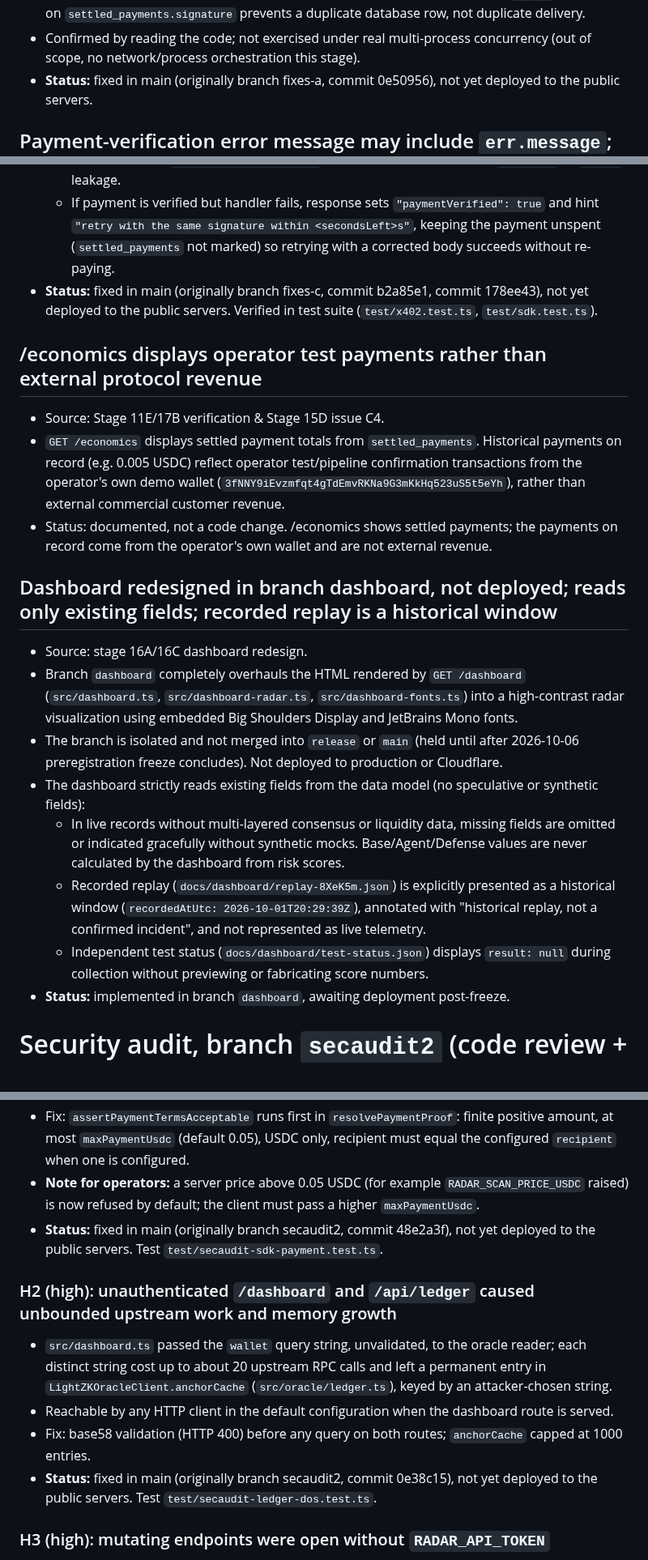
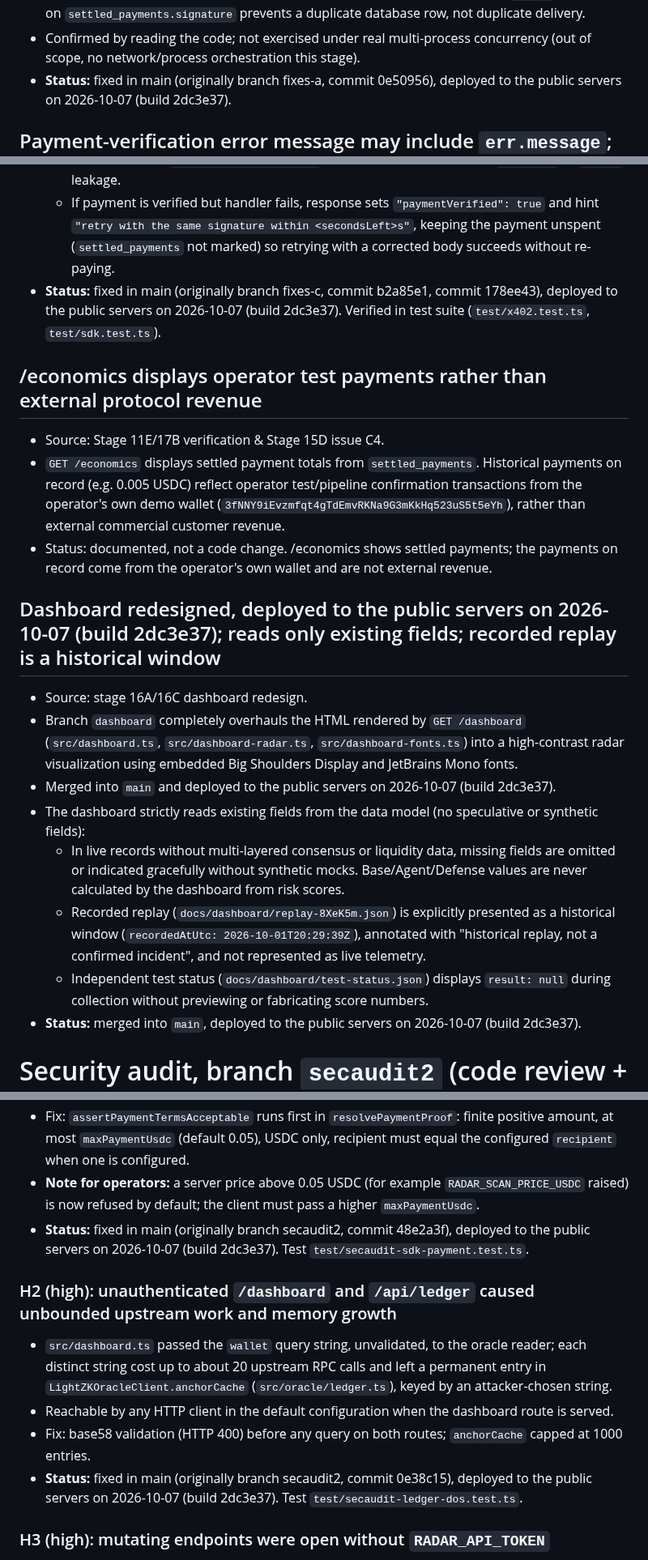
Before and after one commit to daniilmilintieiev-ux/wallet-radar, a Markdown page: docs/KNOWN-ISSUES.md, 3 parts joined by grey strips. Shown at 81% size. GitHub-like rendering.

Commit message:
docs(known-issues): update deployment status to build 2dc3e37

```diff
--- a/docs/KNOWN-ISSUES.md
+++ b/docs/KNOWN-ISSUES.md
@@ -236,7 +236,7 @@ a separate, future change.
   prevents a duplicate database row, not duplicate delivery.
 - Confirmed by reading the code; not exercised under real multi-process
   concurrency (out of scope, no network/process orchestration this stage).
-- **Status:** fixed in main (originally branch fixes-a, commit 0e50956), not yet deployed to the public servers.
+- **Status:** fixed in main (originally branch fixes-a, commit 0e50956), deployed to the public servers on 2026-10-07 (build 2dc3e37).
 
 ## Payment-verification error message may include `err.message`; whether it can contain the RPC URL (with the API key) is unconfirmed
 
@@ -452,7 +452,7 @@ responses, user input) through those import sites:
   - Handler input errors return HTTP 400; unexpected errors return HTTP 500 `"Internal server error"` without internal details. `isInputError` strictly classifies errors by `status === 400`, `statusCode === 400`, or `name === "ValidationError"` / `InputError"` (no message regex matching).
   - Responses with `"paymentVerified": true` and retry hint guarantee no `"api-key"` or `"http"` leakage.
   - If payment is verified but handler fails, response sets `"paymentVerified": true` and hint `"retry with the same signature within <secondsLeft>s"`, keeping the payment unspent (`settled_payments` not marked) so retrying with a corrected body succeeds without re-paying.
-- **Status:** fixed in main (originally branch fixes-c, commit b2a85e1, commit 178ee43), not yet deployed to the public servers. Verified in test suite (`test/x402.test.ts`, `test/sdk.test.ts`).
+- **Status:** fixed in main (originally branch fixes-c, commit b2a85e1, commit 178ee43), deployed to the public servers on 2026-10-07 (build 2dc3e37). Verified in test suite (`test/x402.test.ts`, `test/sdk.test.ts`).
 
 ## /economics displays operator test payments rather than external protocol revenue
 
@@ -460,16 +460,16 @@ responses, user input) through those import sites:
 - `GET /economics` displays settled payment totals from `settled_payments`. Historical payments on record (e.g. 0.005 USDC) reflect operator test/pipeline confirmation transactions from the operator's own demo wallet (`3fNNY9iEvzmfqt4gTdEmvRKNa9G3mKkHq523uS5t5eYh`), rather than external commercial customer revenue.
 - Status: documented, not a code change. /economics shows settled payments; the payments on record come from the operator's own wallet and are not external revenue.
 
-## Dashboard redesigned in branch dashboard, not deployed; reads only existing fields; recorded replay is a historical window
+## Dashboard redesigned, deployed to the public servers on 2026-10-07 (build 2dc3e37); reads only existing fields; recorded replay is a historical window
 
 - Source: stage 16A/16C dashboard redesign.
 - Branch `dashboard` completely overhauls the HTML rendered by `GET /dashboard` (`src/dashboard.ts`, `src/dashboard-radar.ts`, `src/dashboard-fonts.ts`) into a high-contrast radar visualization using embedded Big Shoulders Display and JetBrains Mono fonts.
-- The branch is isolated and not merged into `release` or `main` (held until after 2026-10-06 preregistration freeze concludes). Not deployed to production or Cloudflare.
+- Merged into `main` and deployed to the public servers on 2026-10-07 (build 2dc3e37).
 - The dashboard strictly reads existing fields from the data model (no speculative or synthetic fields):
   - In live records without multi-layered consensus or liquidity data, missing fields are omitted or indicated gracefully without synthetic mocks. Base/Agent/Defense values are never calculated by the dashboard from risk scores.
   - Recorded replay (`docs/dashboard/replay-8XeK5m.json`) is explicitly presented as a historical window (`recordedAtUtc: 2026-10-01T20:29:39Z`), annotated with "historical replay, not a confirmed incident", and not represented as live telemetry.
   - Independent test status (`docs/dashboard/test-status.json`) displays `result: null` during collection without previewing or fabricating score numbers.
-- **Status:** implemented in branch `dashboard`, awaiting deployment post-freeze.
+- **Status:** merged into `main`, deployed to the public servers on 2026-10-07 (build 2dc3e37).
 
 # Security audit, branch `secaudit2` (code review + local tests only)
 
@@ -493,7 +493,7 @@ documented there as `todo` tests.
   `maxPaymentUsdc` (default 0.05), USDC only, recipient must equal the configured `recipient` when one is configured.
 - **Note for operators:** a server price above 0.05 USDC (for example `RADAR_SCAN_PRICE_USDC` raised) is now refused
   by default; the client must pass a higher `maxPaymentUsdc`.
-- **Status:** fixed in main (originally branch secaudit2, commit 48e2a3f), not yet deployed to the public servers. Test `test/secaudit-sdk-payment.test.ts`.
+- **Status:** fixed in main (originally branch secaudit2, commit 48e2a3f), deployed to the public servers on 2026-10-07 (build 2dc3e37). Test `test/secaudit-sdk-payment.test.ts`.
 
 ### H2 (high): unauthenticated `/dashboard` and `/api/ledger` caused unbounded upstream work and memory growth
 
@@ -502,7 +502,7 @@ documented there as `todo` tests.
   (`src/oracle/ledger.ts`), keyed by an attacker-chosen string.
 - Reachable by any HTTP client in the default configuration when the dashboard route is served.
 - Fix: base58 validation (HTTP 400) before any query on both routes; `anchorCache` capped at 1000 entries.
-- **Status:** fixed in main (originally branch secaudit2, commit 0e38c15), not yet deployed to the public servers. Test `test/secaudit-ledger-dos.test.ts`.
+- **Status:** fixed in main (originally branch secaudit2, commit 0e38c15), deployed to the public servers on 2026-10-07 (build 2dc3e37). Test `test/secaudit-ledger-dos.test.ts`.
 
 ### H3 (high): mutating endpoints were open without `RADAR_API_TOKEN`
 
```
Also changed, not shown: other parts of docs/KNOWN-ISSUES.md (+17 -17 lines).
